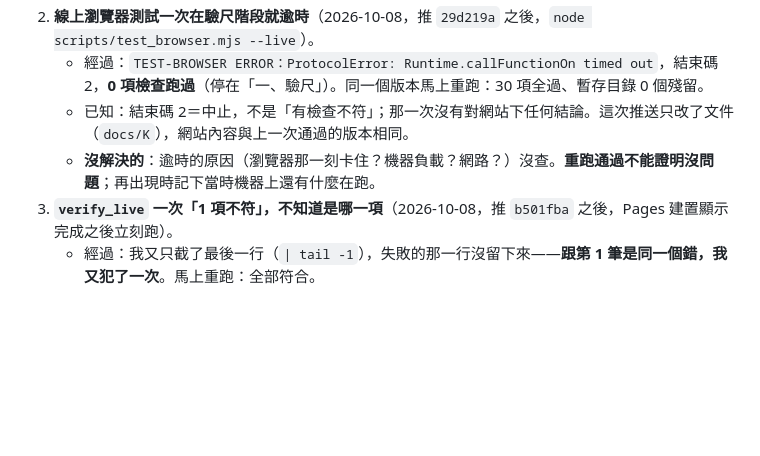
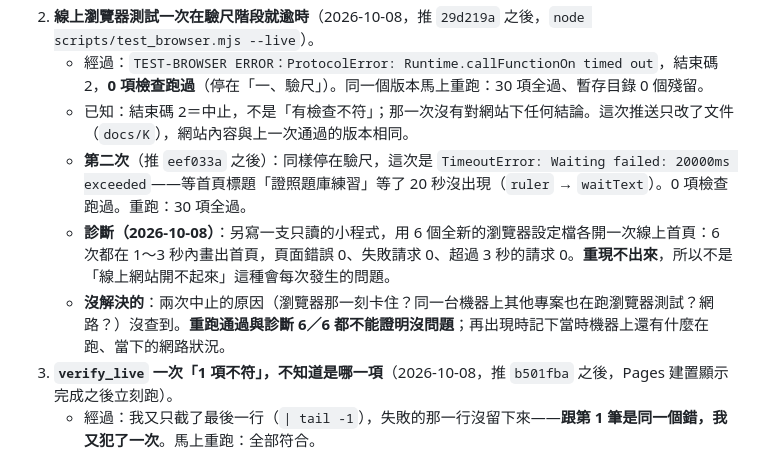
Before and after one commit to yolin0513/certquiz, a Markdown page: docs/STATUS.md, the part around the change. Drawn GitHub-style; blank space fills up the shorter version.

Commit message:
STATUS：線上測試驗尺逾時第二次與診斷（6／6 正常，重現不出來，未解）
Co-Authored-By: Claude Opus 5.5 <noreply@anthropic.com>

```diff
--- a/docs/STATUS.md
+++ b/docs/STATUS.md
@@ -266,7 +266,9 @@
 2. **線上瀏覽器測試一次在驗尺階段就逾時**（2026-10-08，推 `29d219a` 之後，`node scripts/test_browser.mjs --live`）。
    - 經過：`TEST-BROWSER ERROR：ProtocolError: Runtime.callFunctionOn timed out`，結束碼 2，**0 項檢查跑過**（停在「一、驗尺」）。同一個版本馬上重跑：30 項全過、暫存目錄 0 個殘留。
    - 已知：結束碼 2＝中止，不是「有檢查不符」；那一次沒有對網站下任何結論。這次推送只改了文件（`docs/K`），網站內容與上一次通過的版本相同。
-   - **沒解決的**：逾時的原因（瀏覽器那一刻卡住？機器負載？網路？）沒查。**重跑通過不能證明沒問題**；再出現時記下當時機器上還有什麼在跑。
+   - **第二次**（推 `eef033a` 之後）：同樣停在驗尺，這次是 `TimeoutError: Waiting failed: 20000ms exceeded`——等首頁標題「證照題庫練習」等了 20 秒沒出現（`ruler` → `waitText`）。0 項檢查跑過。重跑：30 項全過。
+   - **診斷（2026-10-08）**：另寫一支只讀的小程式，用 6 個全新的瀏覽器設定檔各開一次線上首頁：6 次都在 1～3 秒內畫出首頁，頁面錯誤 0、失敗請求 0、超過 3 秒的請求 0。**重現不出來**，所以不是「線上網站開不起來」這種會每次發生的問題。
+   - **沒解決的**：兩次中止的原因（瀏覽器那一刻卡住？同一台機器上其他專案也在跑瀏覽器測試？網路？）沒查到。**重跑通過與診斷 6／6 都不能證明沒問題**；再出現時記下當時機器上還有什麼在跑、當下的網路狀況。
 3. **`verify_live` 一次「1 項不符」，不知道是哪一項**（2026-10-08，推 `b501fba` 之後，Pages 建置顯示完成之後立刻跑）。
    - 經過：我又只截了最後一行（`| tail -1`），失敗的那一行沒留下來——**跟第 1 筆是同一個錯，我又犯了一次**。馬上重跑：全部符合。
    - 可能的方向（未證實）：Pages 建置顯示完成、但 CDN 還在送舊版的檔（這次只改了 `docs/STATUS.md`）。
```
